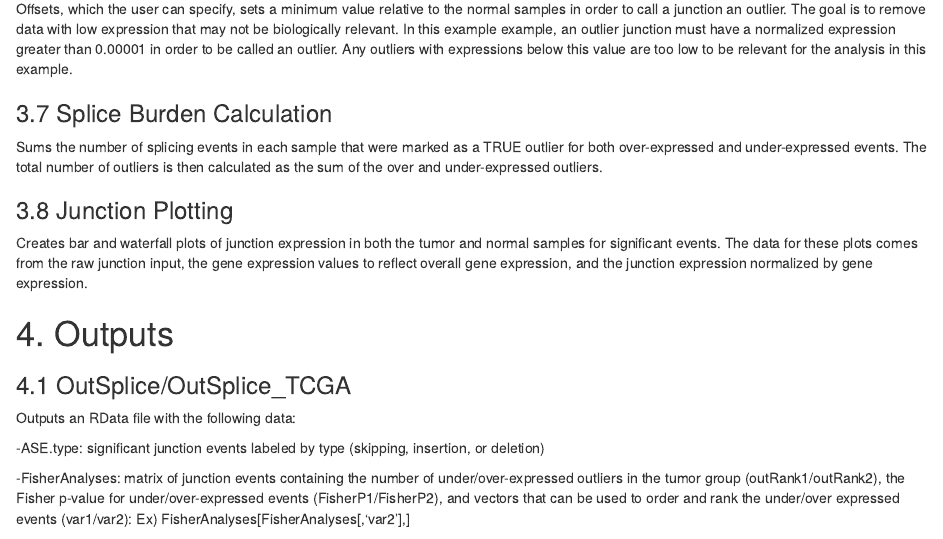
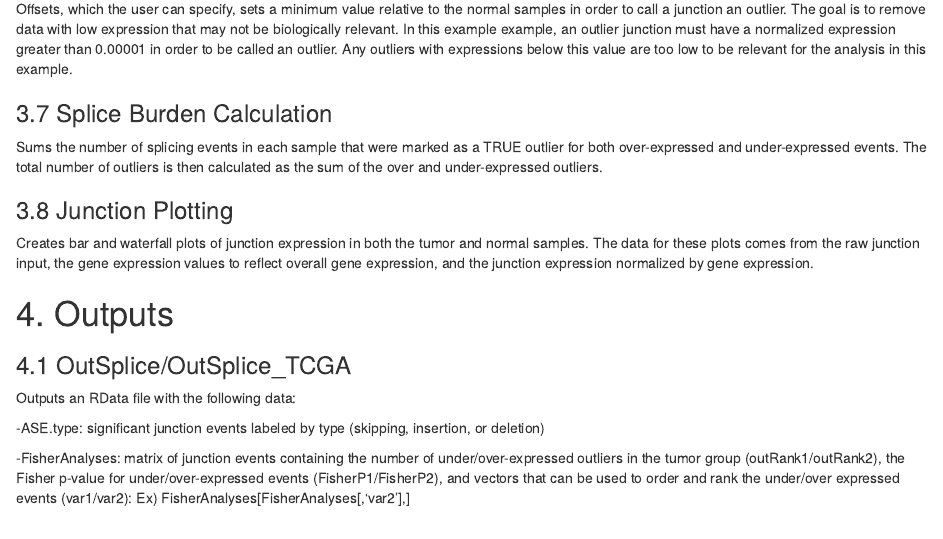
Before and after one commit to GuoLabUCSD/OutSplice, an R Markdown document (vignettes/OutSplice.Rmd): the page in a window 1100 px wide, from 3880 px down. Rendered offline with R 4.5, knitr and Pandoc, with nearby package versions; some code elsewhere in the file could not run offline.

Commit message:
Add files via upload

```diff
--- a/vignettes/OutSplice.Rmd
+++ b/vignettes/OutSplice.Rmd
@@ -262,7 +262,7 @@ outliers is then calculated as the sum of the over and under-expressed outliers.
 ### 3.8 Junction Plotting
 
 Creates bar and waterfall plots of junction expression in both the tumor and
-normal samples for significant events. The data for these plots comes from the raw junction input, the
+normal samples. The data for these plots comes from the raw junction input, the
 gene expression values to reflect overall gene expression, and the junction
 expression normalized by gene expression.
 
```
Also changed, not shown: 1 other file.
